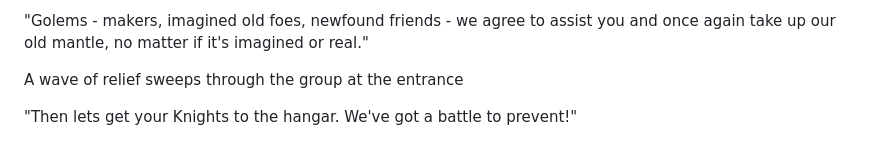
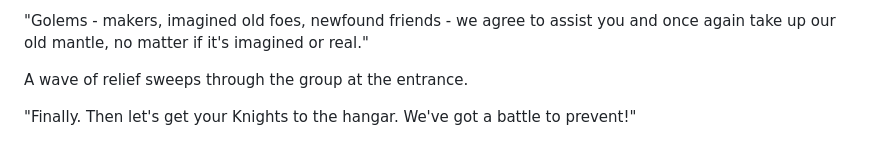
Before and after one commit to jsmidelov/project-cavebots, a Markdown page: script/finale-act3/synopsis.md, the part around the change printed below. Drawn GitHub-style.

```diff
--- a/script/finale-act3/synopsis.md
+++ b/script/finale-act3/synopsis.md
@@ -96,6 +118,6 @@ En: "Sounds we're in agreement. "
 
 "Golems - makers, imagined old foes, newfound friends - we agree to assist you and once again take up our old mantle, no matter if it's imagined or real."
 
-A wave of relief sweeps through the group at the entrance
+A wave of relief sweeps through the group at the entrance.
 
-"Then lets get your Knights to the hangar. We've got a battle to prevent!"
+"Finally. Then let's get your Knights to the hangar. We've got a battle to prevent!"
```
Also changed, not shown: other parts of script/finale-act3/synopsis.md (+54 -32 lines).
